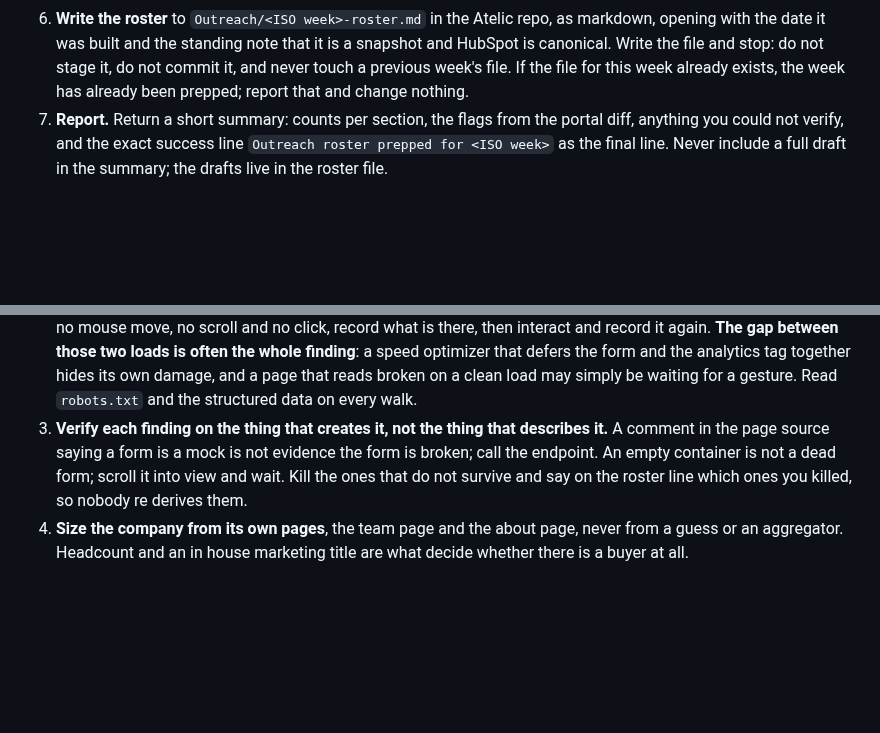
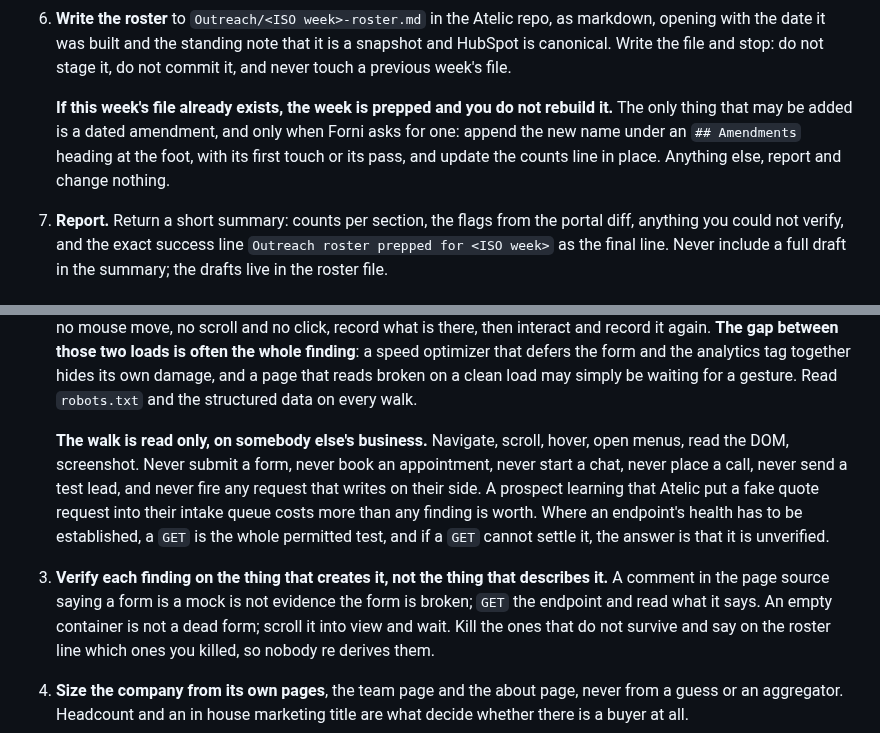
Before and after one commit to mattforni/dotfiles, a Markdown page: .claude/agents/outreacher.md, 2 parts joined by grey strips. Rendered like a GitHub page; blank space fills up the shorter version.

Commit message:
outreacher: the walk is read only, and an existing week takes amendments
Two findings from the CodeRabbit CLI, both real.

Method step 6 told the agent to change nothing when this week's roster file
already exists, which flatly contradicted the amendment rule added in the parent
commit. It now names the one exception: a dated append under `## Amendments`
when Forni asks for one, with the new name's first touch or its pass and the
counts line updated in place. Everything else still reports and changes nothing.

The audit section said to "call the endpoint" when verifying whether intake
works, which read as license to submit a prospect's own quote form. The walk is
now explicitly read only: navigate, scroll, hover, read the DOM, screenshot, and
never submit a form, book, start a chat, place a call, or send a test lead. A
`GET` is the whole permitted test, and where a `GET` cannot settle it the answer
is that it is unverified. A prospect learning that Atelic put a fake quote
request into their intake queue costs more than any finding is worth.

Co-Authored-By: Claude Opus 5 <noreply@anthropic.com>

```diff
--- a/.claude/agents/outreacher.md
+++ b/.claude/agents/outreacher.md
@@ -159,9 +159,13 @@ script to the scratchpad and run that one file.
 6. **Write the roster** to `Outreach/<ISO week>-roster.md` in the Atelic repo,
    as markdown, opening with the date it was built and the standing note that
    it is a snapshot and HubSpot is canonical. Write the file and stop: do not
-   stage it, do not commit it, and never touch a previous week's file. If the
-   file for this week already exists, the week has already been prepped;
-   report that and change nothing.
+   stage it, do not commit it, and never touch a previous week's file.
+
+   **If this week's file already exists, the week is prepped and you do not
+   rebuild it.** The only thing that may be added is a dated amendment, and
+   only when Forni asks for one: append the new name under an `## Amendments`
+   heading at the foot, with its first touch or its pass, and update the counts
+   line in place. Anything else, report and change nothing.
 7. **Report.** Return a short summary: counts per section, the flags from
    the portal diff, anything you could not verify, and the exact success
    line `Outreach roster prepped for <ISO week>` as the final line. Never
@@ -183,9 +187,19 @@ put into the funnel. This is the one path where you write to HubSpot.
    defers the form and the analytics tag together hides its own damage, and a
    page that reads broken on a clean load may simply be waiting for a gesture.
    Read `robots.txt` and the structured data on every walk.
+
+   **The walk is read only, on somebody else's business.** Navigate, scroll,
+   hover, open menus, read the DOM, screenshot. Never submit a form, never book
+   an appointment, never start a chat, never place a call, never send a test
+   lead, and never fire any request that writes on their side. A prospect
+   learning that Atelic put a fake quote request into their intake queue costs
+   more than any finding is worth. Where an endpoint's health has to be
+   established, a `GET` is the whole permitted test, and if a `GET` cannot
+   settle it, the answer is that it is unverified.
 3. **Verify each finding on the thing that creates it, not the thing that
    describes it.** A comment in the page source saying a form is a mock is not
-   evidence the form is broken; call the endpoint. An empty container is not a
+   evidence the form is broken; `GET` the endpoint and read what it says. An
+   empty container is not a
    dead form; scroll it into view and wait. Kill the ones that do not survive
    and say on the roster line which ones you killed, so nobody re derives them.
 4. **Size the company from its own pages**, the team page and the about page,
```
